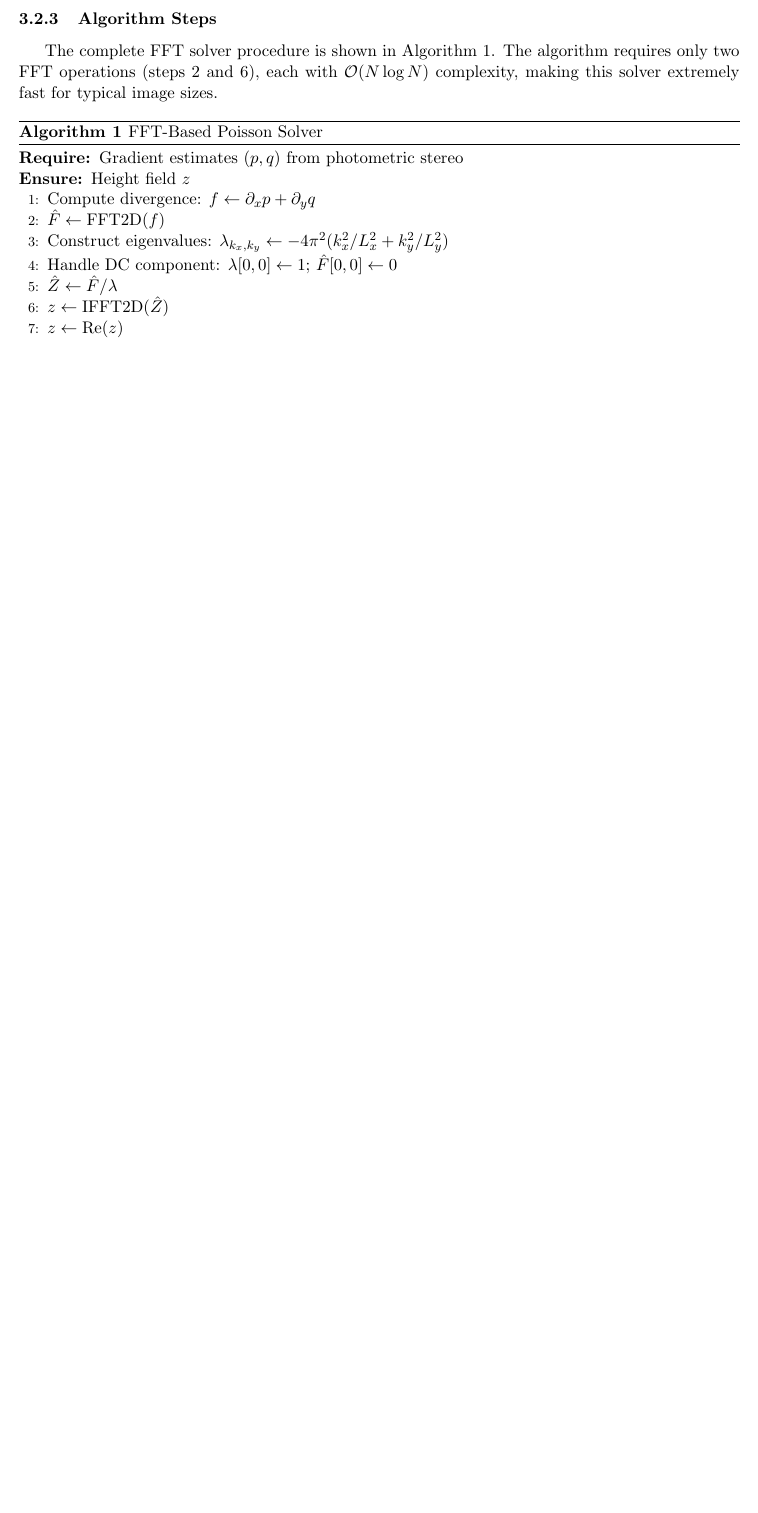
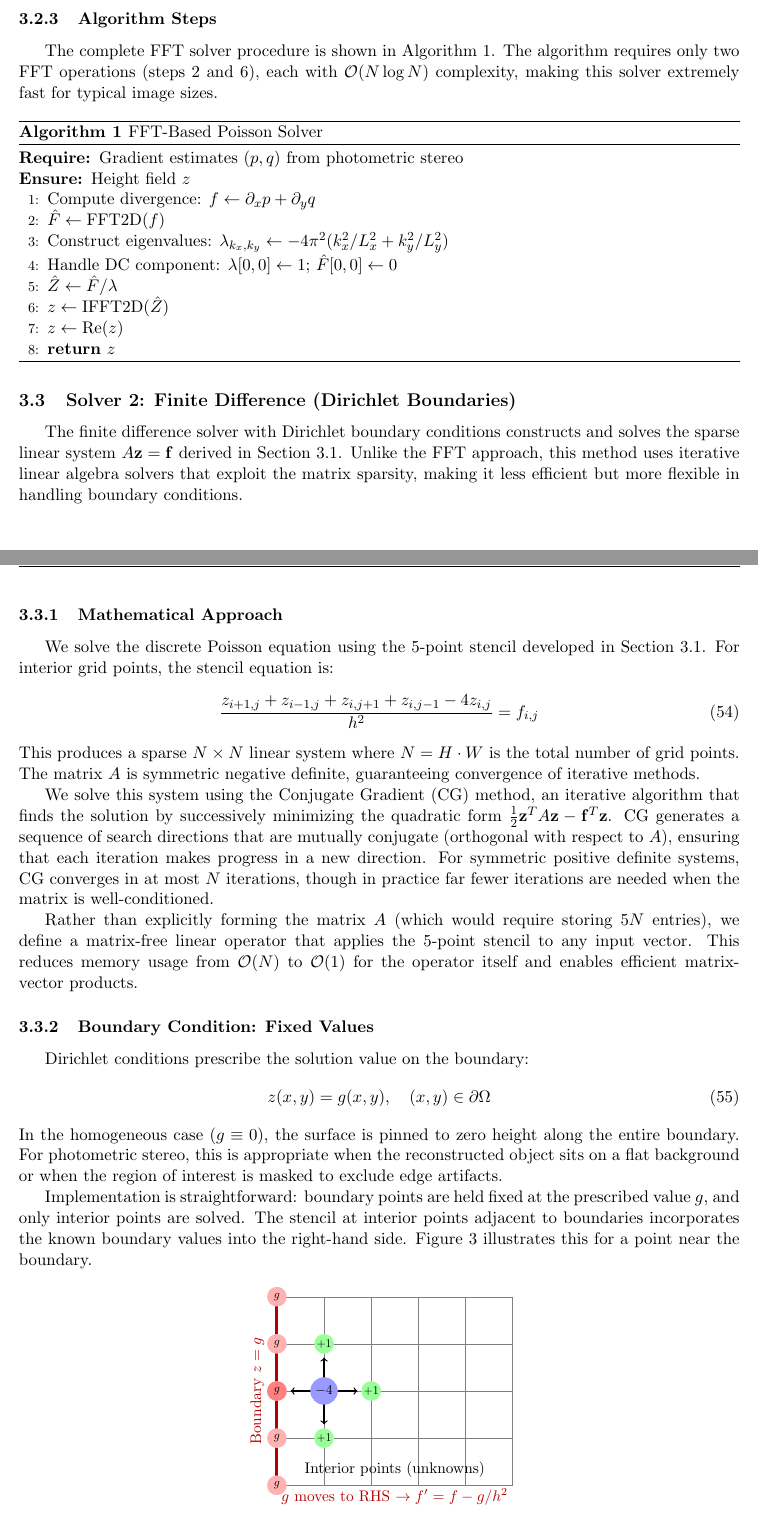
Before and after one commit to j-vaught/501_report_Fa25, a LaTeX paper (project_restructured.tex): part of page 16 of 16 before the commit and two parts of pages 16 and 17 of 18 after it, the two joined at a grey line, cut so that both start at the same text, the shorter picture padded with empty space. Compiled offline with pdfLaTeX.

Commit message:
docs: Add detailed section for the Finite Difference Dirichlet Solver, including its mathematical approach, boundary conditions, and algorithm.

```diff
--- a/project_restructured.tex
+++ b/project_restructured.tex
@@ -742,3 +742,75 @@ The complete FFT solver procedure is shown in Algorithm~\ref{alg:fft_solver}. Th
 \end{algorithmic}
 \end{algorithm}
 
+%%%%%%%%%%%%%%%%%%%%%%%%%%%%%%%%%%%%%%%%%%%%%%%%%%%%%%
+\subsection{Solver 2: Finite Difference (Dirichlet Boundaries)}
+
+The finite difference solver with Dirichlet boundary conditions constructs and solves the sparse linear system $A\mathbf{z} = \mathbf{f}$ derived in Section 3.1. Unlike the FFT approach, this method uses iterative linear algebra solvers that exploit the matrix sparsity, making it less efficient but more flexible in handling boundary conditions.
+
+\subsubsection{Mathematical Approach}
+
+We solve the discrete Poisson equation using the 5-point stencil developed in Section 3.1. For interior grid points, the stencil equation is:
+\begin{equation}
+\frac{z_{i+1,j} + z_{i-1,j} + z_{i,j+1} + z_{i,j-1} - 4z_{i,j}}{h^2} = f_{i,j}
+\end{equation}
+This produces a sparse $N \times N$ linear system where $N = H \cdot W$ is the total number of grid points. The matrix $A$ is symmetric negative definite, guaranteeing convergence of iterative methods.
+
+We solve this system using the Conjugate Gradient (CG) method, an iterative algorithm that finds the solution by successively minimizing the quadratic form $\frac{1}{2}\mathbf{z}^T A \mathbf{z} - \mathbf{f}^T \mathbf{z}$. CG generates a sequence of search directions that are mutually conjugate (orthogonal with respect to $A$), ensuring that each iteration makes progress in a new direction. For symmetric positive definite systems, CG converges in at most $N$ iterations, though in practice far fewer iterations are needed when the matrix is well-conditioned.
+
+Rather than explicitly forming the matrix $A$ (which would require storing $5N$ entries), we define a matrix-free linear operator that applies the 5-point stencil to any input vector. This reduces memory usage from $\mathcal{O}(N)$ to $\mathcal{O}(1)$ for the operator itself and enables efficient matrix-vector products.
+
+
+\subsubsection{Boundary Condition: Fixed Values}
+
+Dirichlet conditions prescribe the solution value on the boundary:
+\begin{equation}
+z(x,y) = g(x,y), \quad (x,y) \in \partial\Omega
+\end{equation}
+In the homogeneous case ($g \equiv 0$), the surface is pinned to zero height along the entire boundary. For photometric stereo, this is appropriate when the reconstructed object sits on a flat background or when the region of interest is masked to exclude edge artifacts.
+
+Implementation is straightforward: boundary points are held fixed at the prescribed value $g$, and only interior points are solved. The stencil at interior points adjacent to boundaries incorporates the known boundary values into the right-hand side. Figure~\ref{fig:dirichlet_stencil} illustrates this for a point near the boundary.
+
+\begin{figure}[h]
+\centering
+\begin{tikzpicture}[scale=0.9]
+% Grid
+\draw[step=1.2cm,gray,very thin] (0,0) grid (6,4.8);
+
+% Boundary (left edge)
+\draw[line width=2pt,red!70!black] (0,0) -- (0,4.8);
+\node[red!70!black] at (-0.5,2.4) {\rotatebox{90}{\small Boundary $z=g$}};
+
+% Boundary points
+\foreach \j in {0,1,2,3,4} {
+  \fill[red!30] (0,\j*1.2) circle (0.25);
+  \node[scale=0.7] at (0,\j*1.2) {$g$};
+}
+
+
+% Neighbors
+\fill[green!40] (2.4,2.4) circle (0.25);
+\node[scale=0.7] at (2.4,2.4) {$+1$};
+\fill[green!40] (1.2,3.6) circle (0.25);
+\node[scale=0.7] at (1.2,3.6) {$+1$};
+\fill[green!40] (1.2,1.2) circle (0.25);
+\node[scale=0.7] at (1.2,1.2) {$+1$};
+
+% Boundary neighbor (known)
+\fill[red!50] (0,2.4) circle (0.25);
+\node[scale=0.7] at (0,2.4) {$g$};
+
+% Arrows
+\draw[->,thick] (1.2,2.4) -- (0.35,2.4);
+\draw[->,thick] (1.2,2.4) -- (2.05,2.4);
+\draw[->,thick] (1.2,2.4) -- (1.2,3.25);
+\draw[->,thick] (1.2,2.4) -- (1.2,1.55);
+
+% Interior point being solved
+\fill[blue!40] (1.2,2.4) circle (0.35);
+\node[scale=0.8] at (1.2,2.4) {$-4$};
+
+% Labels
+\node at (3,0.4) {\small Interior points (unknowns)};
+\node[red!70!black] at (3,-0.3) {\small $g$ moves to RHS $\rightarrow f' = f - g/h^2$};
+\end{tikzpicture}
+\caption{Dirichlet boundary conditions: The known boundary value $g$ (red) is incorporated into the right-hand side, and only interior points (blue) are solved as unknowns.}
```
Also changed, not shown: project_restructured.pdf, reports/language_totals.png (added), reports/monthly_by_language.png (added), reports/monthly_lines.png (added), reports/yearly_lines.png (added), project_restructured.tex (31 more changed lines), 1 other file.
